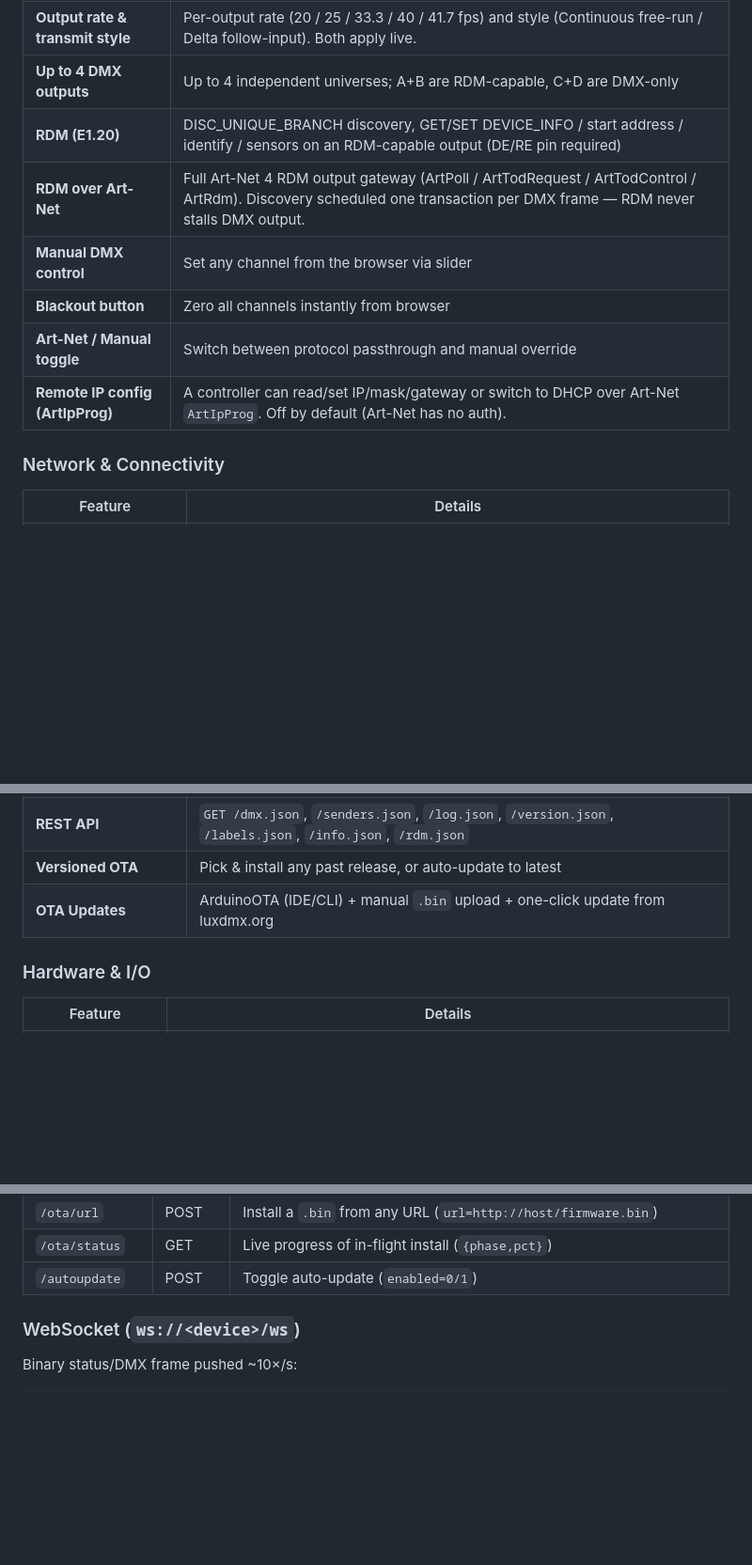
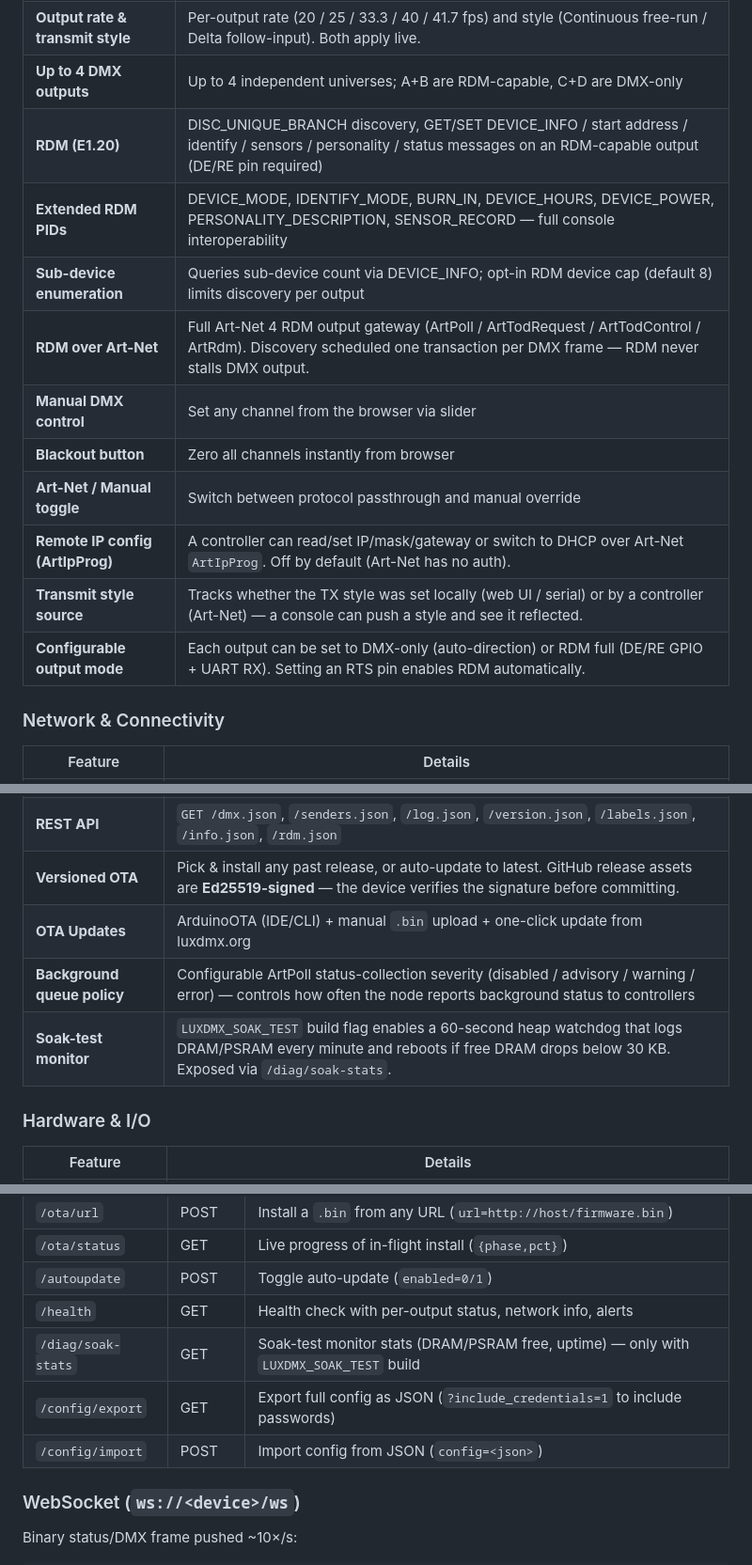
Before and after one commit to npthinhit-bit/LuxDMX-v2, a Markdown page: README.md, 3 parts joined by grey strips. Shown at 94% size. Rendered like a GitHub page; blank space fills up the shorter version.

```diff
--- a/README.md
+++ b/README.md
@@ -76,12 +85,16 @@ V2 is a ground-up **modular rewrite** of the original monolithic firmware. The c
 | **Signal-loss policy** | Per-output: hold last frame (default), blackout, or stop sending. Continuous 40 Hz refresh bridges brief input gaps. |
 | **Output rate & transmit style** | Per-output rate (20 / 25 / 33.3 / 40 / 41.7 fps) and style (Continuous free-run / Delta follow-input). Both apply live. |
 | **Up to 4 DMX outputs** | Up to 4 independent universes; A+B are RDM-capable, C+D are DMX-only |
-| **RDM (E1.20)** | DISC_UNIQUE_BRANCH discovery, GET/SET DEVICE_INFO / start address / identify / sensors on an RDM-capable output (DE/RE pin required) |
-| **RDM over Art-Net** | Full Art-Net 4 RDM output gateway (ArtPoll / ArtTodRequest / ArtTodControl / ArtRdm). Discovery scheduled one transaction per DMX frame — RDM never stalls DMX output. |
+| **RDM (E1.20)** | DISC_UNIQUE_BRANCH discovery, GET/SET DEVICE_INFO / start address / identify / sensors / personality / status messages on an RDM-capable output (DE/RE pin required) |
+| **Extended RDM PIDs** | DEVICE_MODE, IDENTIFY_MODE, BURN_IN, DEVICE_HOURS, DEVICE_POWER, PERSONALITY_DESCRIPTION, SENSOR_RECORD &mdash; full console interoperability |
+| **Sub-device enumeration** | Queries sub-device count via DEVICE_INFO; opt-in RDM device cap (default 8) limits discovery per output |
+| **RDM over Art-Net** | Full Art-Net 4 RDM output gateway (ArtPoll / ArtTodRequest / ArtTodControl / ArtRdm). Discovery scheduled one transaction per DMX frame &mdash; RDM never stalls DMX output. |
 | **Manual DMX control** | Set any channel from the browser via slider |
 | **Blackout button** | Zero all channels instantly from browser |
 | **Art-Net / Manual toggle** | Switch between protocol passthrough and manual override |
 | **Remote IP config (ArtIpProg)** | A controller can read/set IP/mask/gateway or switch to DHCP over Art-Net `ArtIpProg`. Off by default (Art-Net has no auth). |
+| **Transmit style source** | Tracks whether the TX style was set locally (web UI / serial) or by a controller (Art-Net) &mdash; a console can push a style and see it reflected. |
+| **Configurable output mode** | Each output can be set to DMX-only (auto-direction) or RDM full (DE/RE GPIO + UART RX). Setting an RTS pin enables RDM automatically. |
 
 ### Network & Connectivity
 
@@ -101,8 +114,10 @@ V2 is a ground-up **modular rewrite** of the original monolithic firmware. The c
 | **Wired link-loss policy** | Keep retrying / open WPA2 AP / reboot / fall back to saved WiFi. Runtime watchdog applies mid-run. |
 | **mDNS + DHCP hostname** | Reachable as `dmx-gateway.local` via mDNS, and the device sends its hostname over DHCP (option 12) |
 | **REST API** | `GET /dmx.json`, `/senders.json`, `/log.json`, `/version.json`, `/labels.json`, `/info.json`, `/rdm.json` |
-| **Versioned OTA** | Pick & install any past release, or auto-update to latest |
+| **Versioned OTA** | Pick & install any past release, or auto-update to latest. GitHub release assets are **Ed25519-signed** &mdash; the device verifies the signature before committing. |
 | **OTA Updates** | ArduinoOTA (IDE/CLI) + manual `.bin` upload + one-click update from luxdmx.org |
+| **Background queue policy** | Configurable ArtPoll status-collection severity (disabled / advisory / warning / error) &mdash; controls how often the node reports background status to controllers |
+| **Soak-test monitor** | `LUXDMX_SOAK_TEST` build flag enables a 60-second heap watchdog that logs DRAM/PSRAM every minute and reboots if free DRAM drops below 30 KB. Exposed via `/diag/soak-stats`. |
 
 ### Hardware & I/O
 
@@ -298,6 +313,10 @@ The HTTP server and WebSocket are served by ESPAsyncWebServer (non-blocking), so
 | `/ota/url` | POST | Install a `.bin` from any URL (`url=http://host/firmware.bin`) |
 | `/ota/status` | GET | Live progress of in-flight install (`{phase,pct}`) |
 | `/autoupdate` | POST | Toggle auto-update (`enabled=0/1`) |
+| `/health` | GET | Health check with per-output status, network info, alerts |
+| `/diag/soak-stats` | GET | Soak-test monitor stats (DRAM/PSRAM free, uptime) &mdash; only with `LUXDMX_SOAK_TEST` build |
+| `/config/export` | GET | Export full config as JSON (`?include_credentials=1` to include passwords) |
+| `/config/import` | POST | Import config from JSON (`config=<json>`) |
 
 ### WebSocket (`ws://<device>/ws`)
 
```
Also changed, not shown: other parts of README.md (+25 -4 lines).
